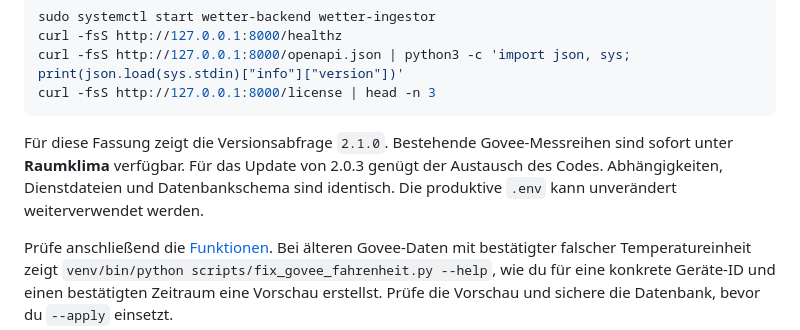
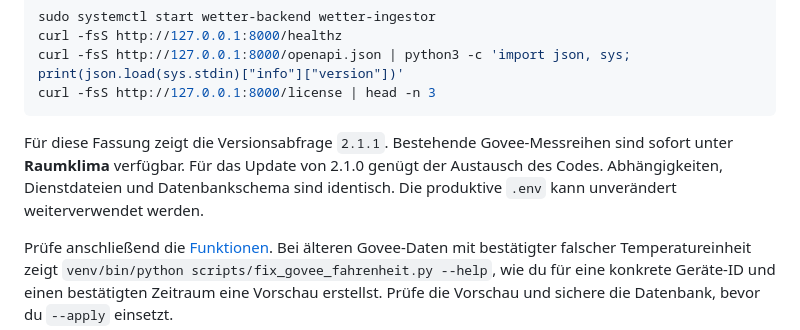
Before and after one commit to beilo1/enocean-wetterstation, a Markdown page: DEPLOY.md, the part around the change. Rendered like a GitHub page.

````diff
--- a/DEPLOY.md
+++ b/DEPLOY.md
@@ -192,7 +192,7 @@ curl -fsS http://127.0.0.1:8000/openapi.json | python3 -c 'import json, sys; pri
 curl -fsS http://127.0.0.1:8000/license | head -n 3
 ```
 
-Für diese Fassung zeigt die Versionsabfrage `2.1.0`. Bestehende Govee-Messreihen sind sofort unter **Raumklima** verfügbar. Für das Update von 2.0.3 genügt der Austausch des Codes. Abhängigkeiten, Dienstdateien und Datenbankschema sind identisch. Die produktive `.env` kann unverändert weiterverwendet werden.
+Für diese Fassung zeigt die Versionsabfrage `2.1.1`. Bestehende Govee-Messreihen sind sofort unter **Raumklima** verfügbar. Für das Update von 2.1.0 genügt der Austausch des Codes. Abhängigkeiten, Dienstdateien und Datenbankschema sind identisch. Die produktive `.env` kann unverändert weiterverwendet werden.
 
 Prüfe anschließend die [Funktionen](#funktion-prüfen). Bei älteren Govee-Daten mit bestätigter falscher Temperatureinheit zeigt `venv/bin/python scripts/fix_govee_fahrenheit.py --help`, wie du für eine konkrete Geräte-ID und einen bestätigten Zeitraum eine Vorschau erstellst. Prüfe die Vorschau und sichere die Datenbank, bevor du `--apply` einsetzt.
 
````
Also changed, not shown: README.md (+7 -3 lines), docs/screenshots/raumklima.png (added), docs/screenshots/uebersicht.png, 9 other files.
